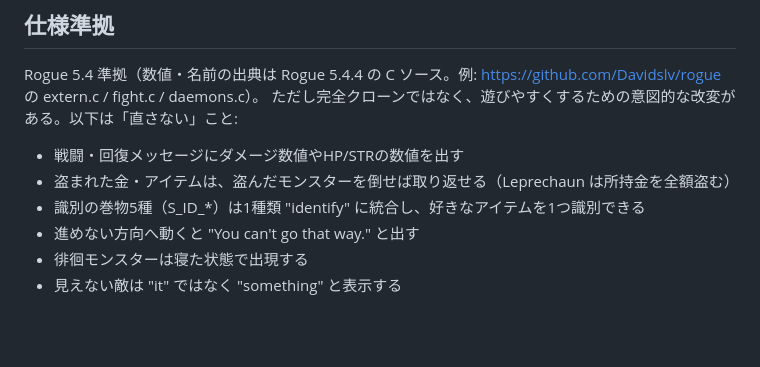
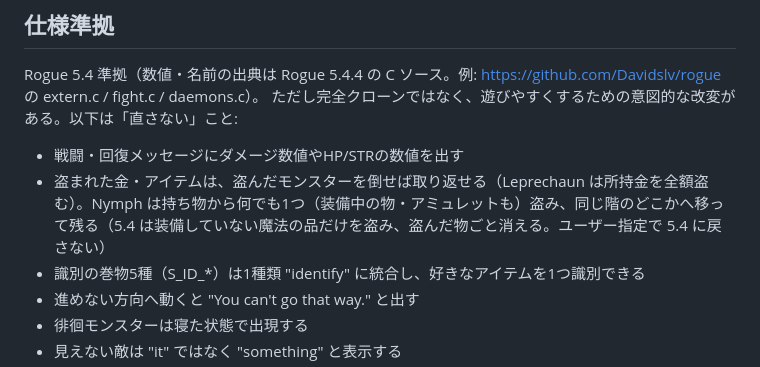
Before and after one commit to kensashitsu/rogue, a Markdown page: CLAUDE.md, the part around the change. Rendered like a GitHub page; blank space fills up the shorter version.

Commit message:
CLAUDE.md: Nymph の盗みが 5.4 と違う点を意図的な改変に追記
Co-Authored-By: Claude Opus 5.5 <noreply@anthropic.com>

```diff
--- a/CLAUDE.md
+++ b/CLAUDE.md
@@ -37,7 +37,7 @@ web/（ブラウザ版: index.html / app.js / worker.js / coi-serviceworker.js
 Rogue 5.4 準拠（数値・名前の出典は Rogue 5.4.4 の C ソース。例: https://github.com/Davidslv/rogue の extern.c / fight.c / daemons.c）。
 ただし完全クローンではなく、遊びやすくするための意図的な改変がある。以下は「直さない」こと:
 - 戦闘・回復メッセージにダメージ数値やHP/STRの数値を出す
-- 盗まれた金・アイテムは、盗んだモンスターを倒せば取り返せる（Leprechaun は所持金を全額盗む）
+- 盗まれた金・アイテムは、盗んだモンスターを倒せば取り返せる（Leprechaun は所持金を全額盗む）。Nymph は持ち物から何でも1つ（装備中の物・アミュレットも）盗み、同じ階のどこかへ移って残る（5.4 は装備していない魔法の品だけを盗み、盗んだ物ごと消える。ユーザー指定で 5.4 に戻さない）
 - 識別の巻物5種（S_ID_*）は1種類 "identify" に統合し、好きなアイテムを1つ識別できる
 - 進めない方向へ動くと "You can't go that way." と出す
 - 徘徊モンスターは寝た状態で出現する
```
